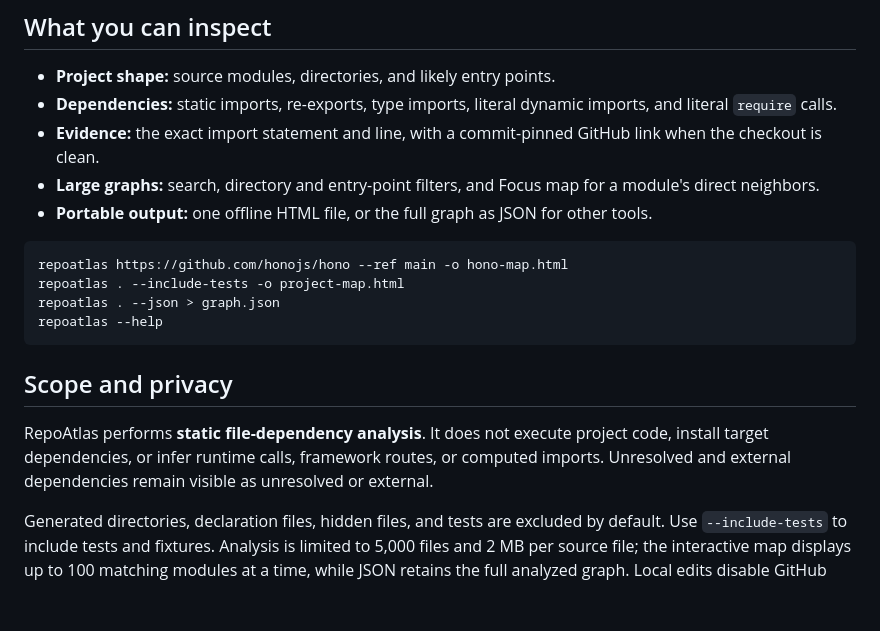
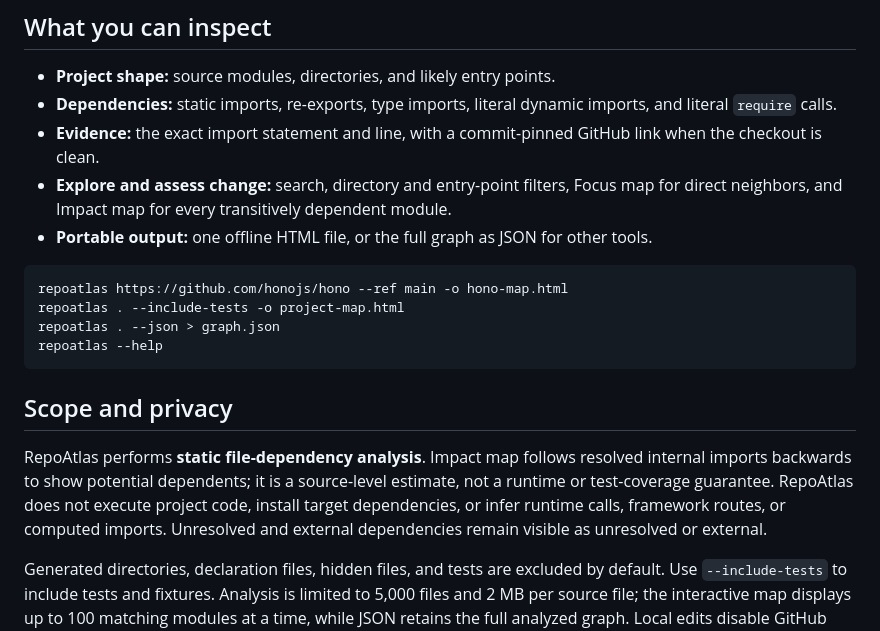
Before and after one commit to maximilianfeix/repoatlas, a Markdown page: README.md, the part around one of its changes. GitHub-like rendering; blank space fills up the shorter version.

Commit message:
Add transitive dependency impact map (#17)

````diff
--- a/README.md
+++ b/README.md
@@ -82,7 +82,7 @@ The analyzed commits, warnings, and upstream license notices are listed in [`doc
 - **Project shape:** source modules, directories, and likely entry points.
 - **Dependencies:** static imports, re-exports, type imports, literal dynamic imports, and literal `require` calls.
 - **Evidence:** the exact import statement and line, with a commit-pinned GitHub link when the checkout is clean.
-- **Large graphs:** search, directory and entry-point filters, and Focus map for a module's direct neighbors.
+- **Explore and assess change:** search, directory and entry-point filters, Focus map for direct neighbors, and Impact map for every transitively dependent module.
 - **Portable output:** one offline HTML file, or the full graph as JSON for other tools.
 
 ```sh
@@ -94,7 +94,7 @@ repoatlas --help
 
 ## Scope and privacy
 
-RepoAtlas performs **static file-dependency analysis**. It does not execute project code, install target dependencies, or infer runtime calls, framework routes, or computed imports. Unresolved and external dependencies remain visible as unresolved or external.
+RepoAtlas performs **static file-dependency analysis**. Impact map follows resolved internal imports backwards to show potential dependents; it is a source-level estimate, not a runtime or test-coverage guarantee. RepoAtlas does not execute project code, install target dependencies, or infer runtime calls, framework routes, or computed imports. Unresolved and external dependencies remain visible as unresolved or external.
 
 Generated directories, declaration files, hidden files, and tests are excluded by default. Use `--include-tests` to include tests and fixtures. Analysis is limited to 5,000 files and 2 MB per source file; the interactive map displays up to 100 matching modules at a time, while JSON retains the full analyzed graph. Local edits disable GitHub source links, but source evidence remains embedded in the HTML.
 
````
Also changed, not shown: other parts of README.md (+1 -1 lines), docs/assets/architecture-map-preview.png, 8 other files.
